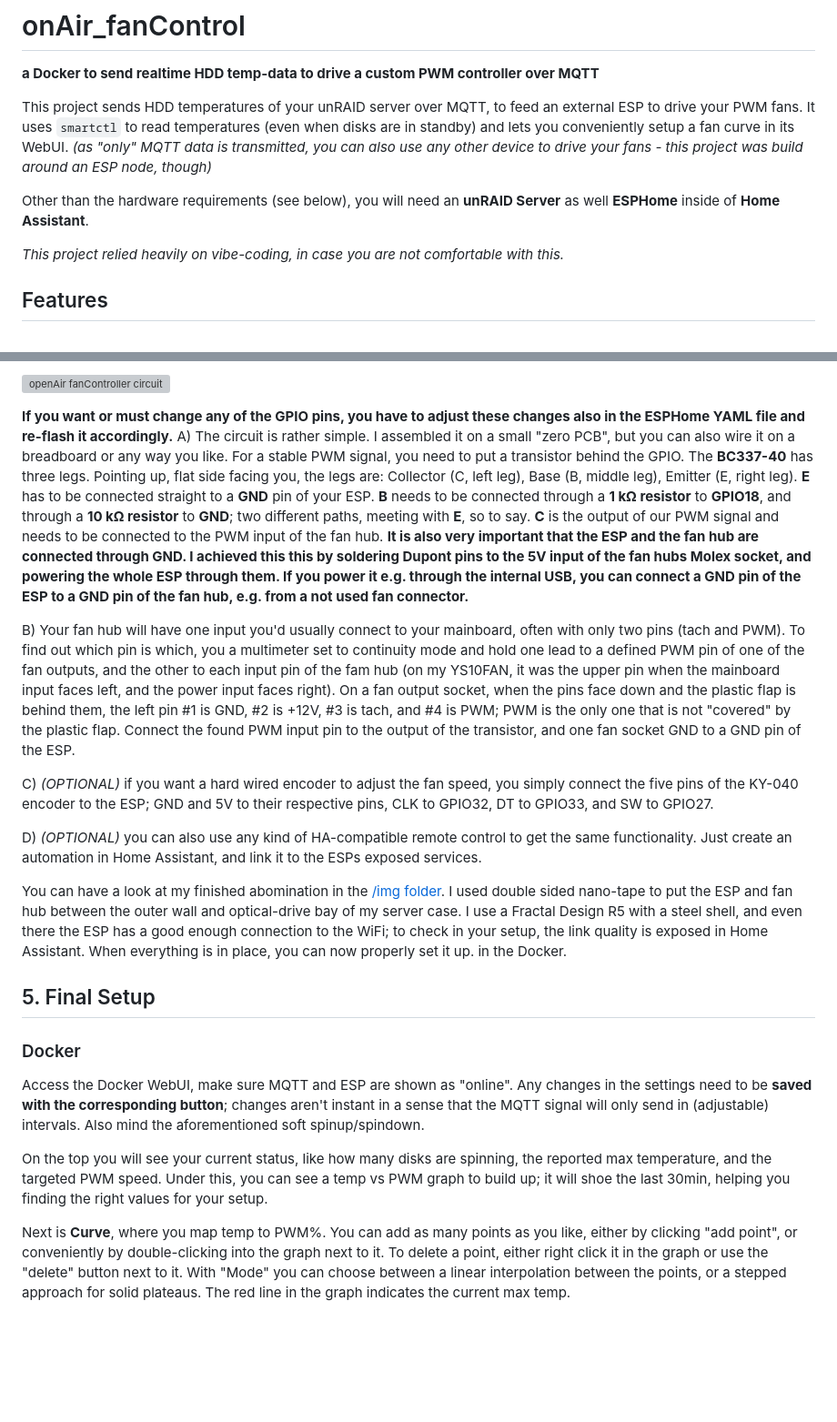
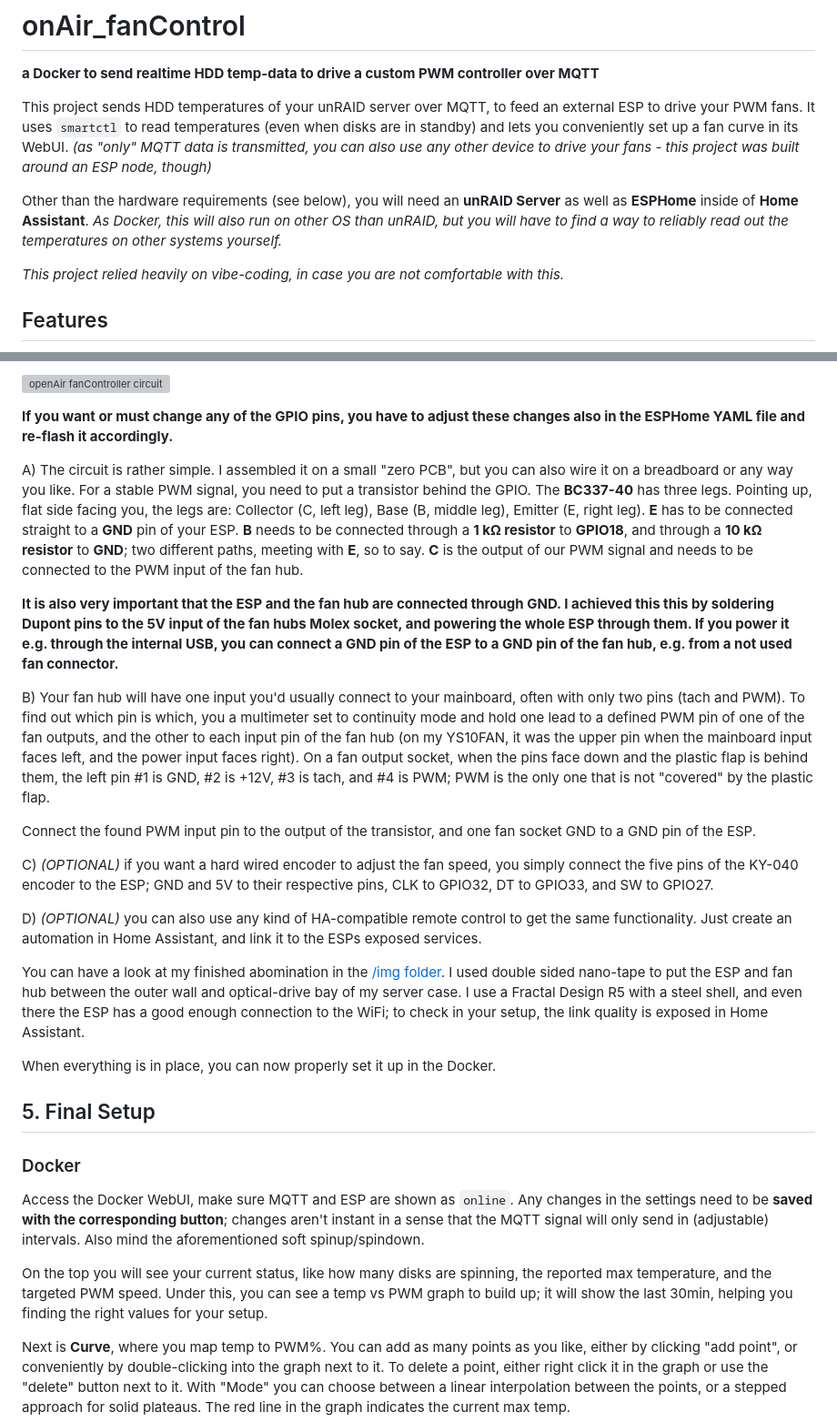
Before and after one commit to CameraRick/onAir_fanControl, a Markdown page: README.md, 2 parts joined by grey strips. Shown at 91% size. Drawn GitHub-style; blank space fills up the shorter version; grey boxes are pictures that could not be loaded.

```diff
--- a/README.md
+++ b/README.md
@@ -2,10 +2,10 @@
 
 **a Docker to send realtime HDD temp-data to drive a custom PWM controller over MQTT**
 
-This project sends HDD temperatures of your unRAID server over MQTT, to feed an external ESP to drive your PWM fans. It uses `smartctl` to read temperatures (even when disks are in standby) and lets you conveniently setup a fan curve in its WebUI.
-*(as "only" MQTT data is transmitted, you can also use any other device to drive your fans - this project was build around an ESP node, though)*
+This project sends HDD temperatures of your unRAID server over MQTT, to feed an external ESP to drive your PWM fans. It uses `smartctl` to read temperatures (even when disks are in standby) and lets you conveniently set up a fan curve in its WebUI.
+*(as "only" MQTT data is transmitted, you can also use any other device to drive your fans - this project was built around an ESP node, though)*
 
-Other than the hardware requirements (see below), you will need an **unRAID Server** as well **ESPHome** inside of **Home Assistant**.
+Other than the hardware requirements (see below), you will need an **unRAID Server** as well as **ESPHome** inside of **Home Assistant**. *As Docker, this will also run on other OS than unRAID, but you will have to find a way to reliably read out the temperatures on other systems yourself.*
 
 *This project relied heavily on vibe-coding, in case you are not comfortable with this.*
 
@@ -80,11 +82,14 @@ On the bottom of the page, the IP adress of this ESP is shown; copy it, head to
 ![openAir fanController circuit](./img/circuit.svg)
 
 **If you want or must change any of the GPIO pins, you have to adjust these changes also in the ESPHome YAML file and re-flash it accordingly.**
+
 A) The circuit is rather simple. I assembled it on a small "zero PCB", but you can also wire it on a breadboard or any way you like.
 For a stable PWM signal, you need to put a transistor behind the GPIO. The **BC337-40** has three legs. Pointing up, flat side facing you, the legs are: Collector (C, left leg), Base (B, middle leg), Emitter (E, right leg). **E** has to be connected straight to a **GND** pin of your ESP. **B** needs to be connected through a **1 kΩ resistor** to **GPIO18**, and through a **10 kΩ resistor** to **GND**; two different paths, meeting with **E**, so to say. **C** is the output of our PWM signal and needs to be connected to the PWM input of the fan hub.
+
 **It is also very important that the ESP and the fan hub are connected through GND. I achieved this this by soldering Dupont pins to the 5V input of the fan hubs Molex socket, and powering the whole ESP through them. If you power it e.g. through the internal USB, you can connect a GND pin of the ESP to a GND pin of the fan hub, e.g. from a not used fan connector.**
 
-B) Your fan hub will have one input you'd usually connect to your mainboard, often with only two pins (tach and PWM). To find out which pin is which, you a multimeter set to continuity mode and hold one lead to a defined PWM pin of one of the fan outputs, and the other to each input pin of the fam hub (on my YS10FAN, it was the upper pin when the mainboard input faces left, and the power input faces right). On a fan output socket, when the pins face down and the plastic flap is behind them, the left pin #1 is GND, #2 is +12V, #3 is tach, and #4 is PWM; PWM is the only one that is not "covered" by the plastic flap.
+B) Your fan hub will have one input you'd usually connect to your mainboard, often with only two pins (tach and PWM). To find out which pin is which, you a multimeter set to continuity mode and hold one lead to a defined PWM pin of one of the fan outputs, and the other to each input pin of the fan hub (on my YS10FAN, it was the upper pin when the mainboard input faces left, and the power input faces right). On a fan output socket, when the pins face down and the plastic flap is behind them, the left pin #1 is GND, #2 is +12V, #3 is tach, and #4 is PWM; PWM is the only one that is not "covered" by the plastic flap.
+
 Connect the found PWM input pin to the output of the transistor, and one fan socket GND to a GND pin of the ESP.
 
 C) *(OPTIONAL)* if you want a hard wired encoder to adjust the fan speed, you simply connect the five pins of the KY-040 encoder to the ESP; GND and 5V to their respective pins, CLK to GPIO32, DT to GPIO33, and SW to GPIO27.
@@ -93,15 +98,16 @@ D) *(OPTIONAL)* you can also use any kind of HA-compatible remote control to get
 
 You can have a look at my finished abomination in the [/img folder](./img/finishedBuild/).
 I used double sided nano-tape to put the ESP and fan hub between the outer wall and optical-drive bay of my server case. I use a Fractal Design R5 with a steel shell, and even there the ESP has a good enough connection to the WiFi; to check in your setup, the link quality is exposed in Home Assistant.
-When everything is in place, you can now properly set it up. in the Docker.
+
+When everything is in place, you can now properly set it up in the Docker.
 
 ## 5. Final Setup
 
 ### Docker
-Access the Docker WebUI, make sure MQTT and ESP are shown as "online".
+Access the Docker WebUI, make sure MQTT and ESP are shown as `online`.
 Any changes in the settings need to be **saved with the corresponding button**; changes aren't instant in a sense that the MQTT signal will only send in (adjustable) intervals. Also mind the aforementioned soft spinup/spindown.
 
-On the top you will see your current status, like how many disks are spinning, the reported max temperature, and the targeted PWM speed. Under this, you can see a temp vs PWM graph to build up; it will shoe the last 30min, helping you finding the right values for your setup.
+On the top you will see your current status, like how many disks are spinning, the reported max temperature, and the targeted PWM speed. Under this, you can see a temp vs PWM graph to build up; it will show the last 30min, helping you finding the right values for your setup.
 
 Next is **Curve**, where you map temp to PWM%. You can add as many points as you like, either by clicking "add point", or conveniently by double-clicking into the graph next to it. To delete a point, either right click it in the graph or use the "delete" button next to it.
 With "Mode" you can choose between a linear interpolation between the points, or a stepped approach for solid plateaus. The red line in the graph indicates the current max temp.
```
Also changed, not shown: other parts of README.md (+16 -12 lines).
